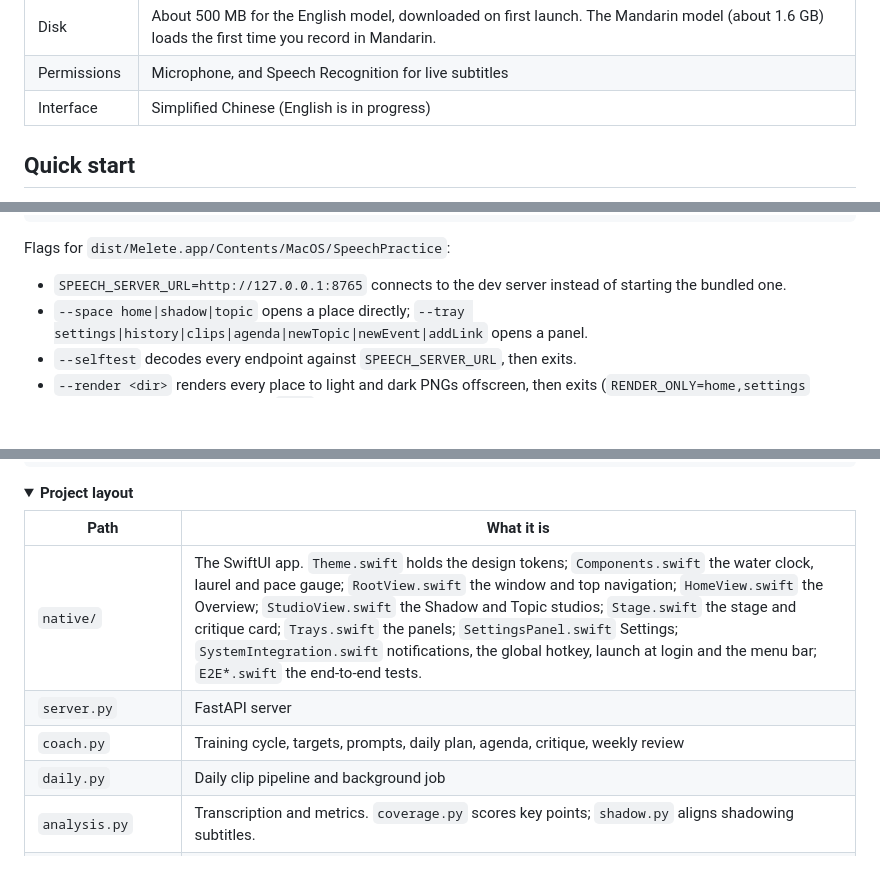
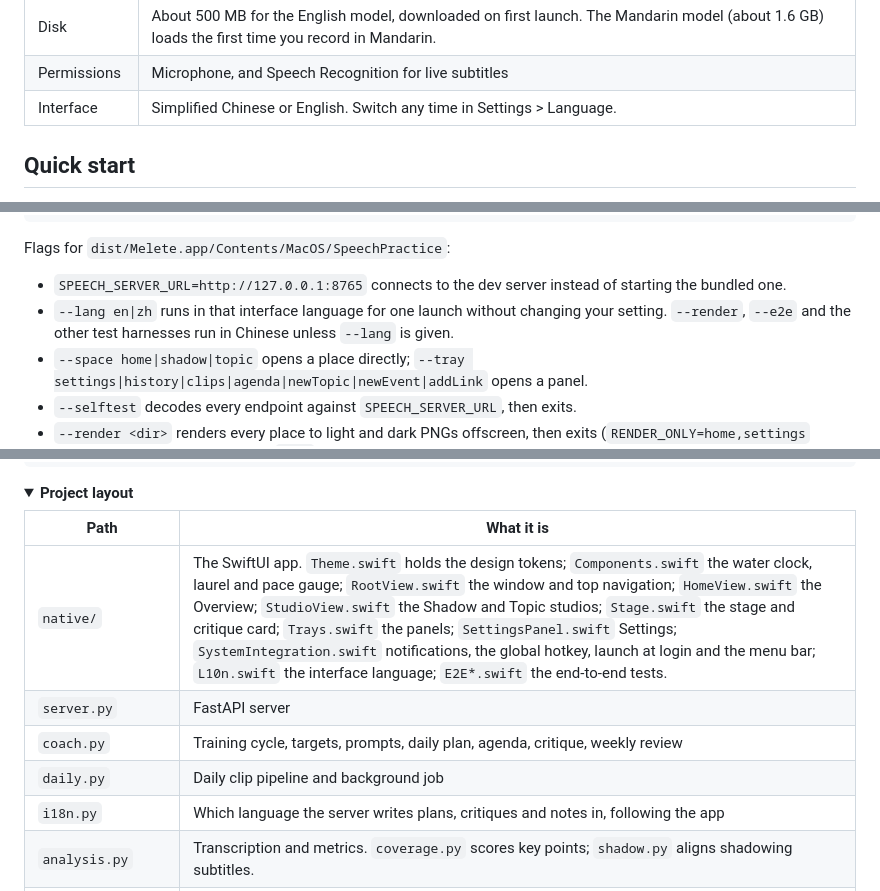
Before and after one commit to oliverxuzy-ai/Melete, a Markdown page: README.md, 3 parts joined by grey strips. GitHub-like rendering; folded sections open; blank space fills up the shorter version.

Commit message:
docs: note the English interface and --lang in both READMEs
Claude-Session: https://claude.ai/code/session_012kstcUQN6sP6mAkQ6wtBRp

```diff
--- a/README.md
+++ b/README.md
@@ -81,7 +81,7 @@ Audio, transcripts and statistics are stored only in `~/Library/Application Supp
 | Chip | Apple Silicon |
 | Disk | About 500 MB for the English model, downloaded on first launch. The Mandarin model (about 1.6 GB) loads the first time you record in Mandarin. |
 | Permissions | Microphone, and Speech Recognition for live subtitles |
-| Interface | Simplified Chinese (English is in progress) |
+| Interface | Simplified Chinese or English. Switch any time in Settings > Language. |
 
 ## Quick start
 
@@ -169,6 +169,7 @@ Run the analysis server on its own:
 Flags for `dist/Melete.app/Contents/MacOS/SpeechPractice`:
 
 - `SPEECH_SERVER_URL=http://127.0.0.1:8765` connects to the dev server instead of starting the bundled one.
+- `--lang en|zh` runs in that interface language for one launch without changing your setting. `--render`, `--e2e` and the other test harnesses run in Chinese unless `--lang` is given.
 - `--space home|shadow|topic` opens a place directly; `--tray settings|history|clips|agenda|newTopic|newEvent|addLink` opens a panel.
 - `--selftest` decodes every endpoint against `SPEECH_SERVER_URL`, then exits.
 - `--render <dir>` renders every place to light and dark PNGs offscreen, then exits (`RENDER_ONLY=home,settings` renders a subset). Launch it with `open`, because SwiftUI does not open the main window when the binary is run directly:
@@ -194,10 +195,11 @@ Test the clip pipeline offline:
 
 | Path | What it is |
 |---|---|
-| `native/` | The SwiftUI app. `Theme.swift` holds the design tokens; `Components.swift` the water clock, laurel and pace gauge; `RootView.swift` the window and top navigation; `HomeView.swift` the Overview; `StudioView.swift` the Shadow and Topic studios; `Stage.swift` the stage and critique card; `Trays.swift` the panels; `SettingsPanel.swift` Settings; `SystemIntegration.swift` notifications, the global hotkey, launch at login and the menu bar; `E2E*.swift` the end-to-end tests. |
+| `native/` | The SwiftUI app. `Theme.swift` holds the design tokens; `Components.swift` the water clock, laurel and pace gauge; `RootView.swift` the window and top navigation; `HomeView.swift` the Overview; `StudioView.swift` the Shadow and Topic studios; `Stage.swift` the stage and critique card; `Trays.swift` the panels; `SettingsPanel.swift` Settings; `SystemIntegration.swift` notifications, the global hotkey, launch at login and the menu bar; `L10n.swift` the interface language; `E2E*.swift` the end-to-end tests. |
 | `server.py` | FastAPI server |
 | `coach.py` | Training cycle, targets, prompts, daily plan, agenda, critique, weekly review |
 | `daily.py` | Daily clip pipeline and background job |
+| `i18n.py` | Which language the server writes plans, critiques and notes in, following the app |
 | `analysis.py` | Transcription and metrics. `coverage.py` scores key points; `shadow.py` aligns shadowing subtitles. |
 | `build_assets/` | The app icon in Icon Composer format, generated by `make_icon.swift` and compiled by `make_icon.sh` |
 | `static/`, `app.py`, `build_app.sh` | The old web version, no longer maintained |
```
Also changed, not shown: README.zh-CN.md (+4 -2 lines).
